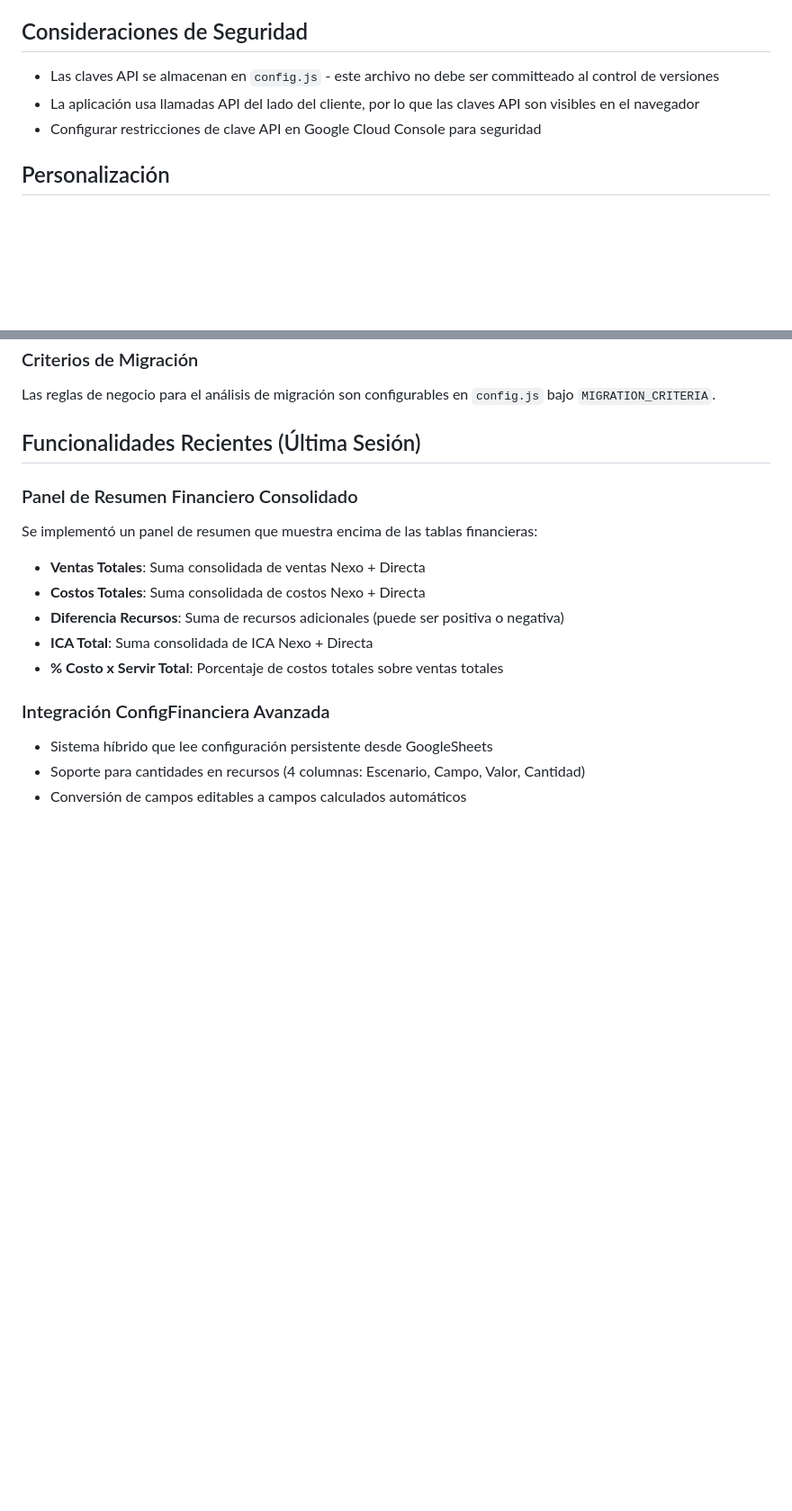
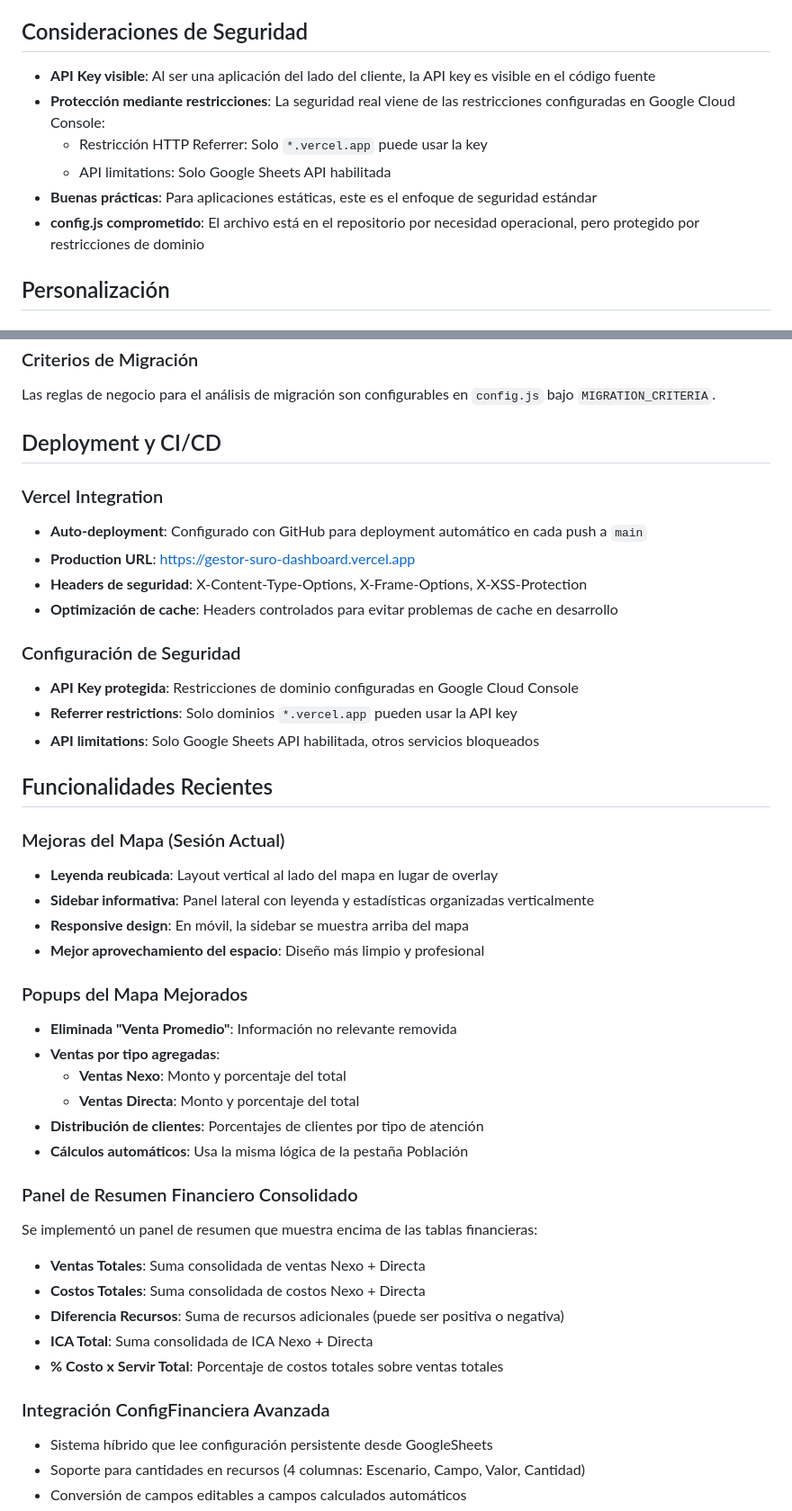
Before and after one commit to jvelezp13/gestor-suro-dashboard, a Markdown page: CLAUDE.md, 2 parts joined by grey strips. Shown: that part at 90% size. Drawn GitHub-style; blank space fills up the shorter version.

Commit message:
Update documentation with recent improvements and deployment setup

```diff
--- a/CLAUDE.md
+++ b/CLAUDE.md
@@ -103,9 +103,12 @@ Para desarrollo local, servir archivos a través de un servidor web local para e
 
 ## Consideraciones de Seguridad
 
-- Las claves API se almacenan en `config.js` - este archivo no debe ser committeado al control de versiones
-- La aplicación usa llamadas API del lado del cliente, por lo que las claves API son visibles en el navegador
-- Configurar restricciones de clave API en Google Cloud Console para seguridad
+- **API Key visible**: Al ser una aplicación del lado del cliente, la API key es visible en el código fuente
+- **Protección mediante restricciones**: La seguridad real viene de las restricciones configuradas en Google Cloud Console:
+  - Restricción HTTP Referrer: Solo `*.vercel.app` puede usar la key
+  - API limitations: Solo Google Sheets API habilitada
+- **Buenas prácticas**: Para aplicaciones estáticas, este es el enfoque de seguridad estándar
+- **config.js comprometido**: El archivo está en el repositorio por necesidad operacional, pero protegido por restricciones de dominio
 
 ## Personalización
 
@@ -118,7 +121,34 @@ Las configuraciones de gráficos se definen en `config.js` bajo `CHART_CONFIG`.
 ### Criterios de Migración
 Las reglas de negocio para el análisis de migración son configurables en `config.js` bajo `MIGRATION_CRITERIA`.
 
-## Funcionalidades Recientes (Última Sesión)
+## Deployment y CI/CD
+
+### Vercel Integration
+- **Auto-deployment**: Configurado con GitHub para deployment automático en cada push a `main`
+- **Production URL**: https://gestor-suro-dashboard.vercel.app
+- **Headers de seguridad**: X-Content-Type-Options, X-Frame-Options, X-XSS-Protection
+- **Optimización de cache**: Headers controlados para evitar problemas de cache en desarrollo
+
+### Configuración de Seguridad
+- **API Key protegida**: Restricciones de dominio configuradas en Google Cloud Console
+- **Referrer restrictions**: Solo dominios `*.vercel.app` pueden usar la API key
+- **API limitations**: Solo Google Sheets API habilitada, otros servicios bloqueados
+
+## Funcionalidades Recientes
+
+### Mejoras del Mapa (Sesión Actual)
+- **Leyenda reubicada**: Layout vertical al lado del mapa en lugar de overlay
+- **Sidebar informativa**: Panel lateral con leyenda y estadísticas organizadas verticalmente
+- **Responsive design**: En móvil, la sidebar se muestra arriba del mapa
+- **Mejor aprovechamiento del espacio**: Diseño más limpio y profesional
+
+### Popups del Mapa Mejorados
+- **Eliminada "Venta Promedio"**: Información no relevante removida
+- **Ventas por tipo agregadas**:
+  - **Ventas Nexo**: Monto y porcentaje del total
+  - **Ventas Directa**: Monto y porcentaje del total
+- **Distribución de clientes**: Porcentajes de clientes por tipo de atención
+- **Cálculos automáticos**: Usa la misma lógica de la pestaña Población
 
 ### Panel de Resumen Financiero Consolidado
 Se implementó un panel de resumen que muestra encima de las tablas financieras:
```
Also changed, not shown: other parts of CLAUDE.md (+4 -5 lines).
